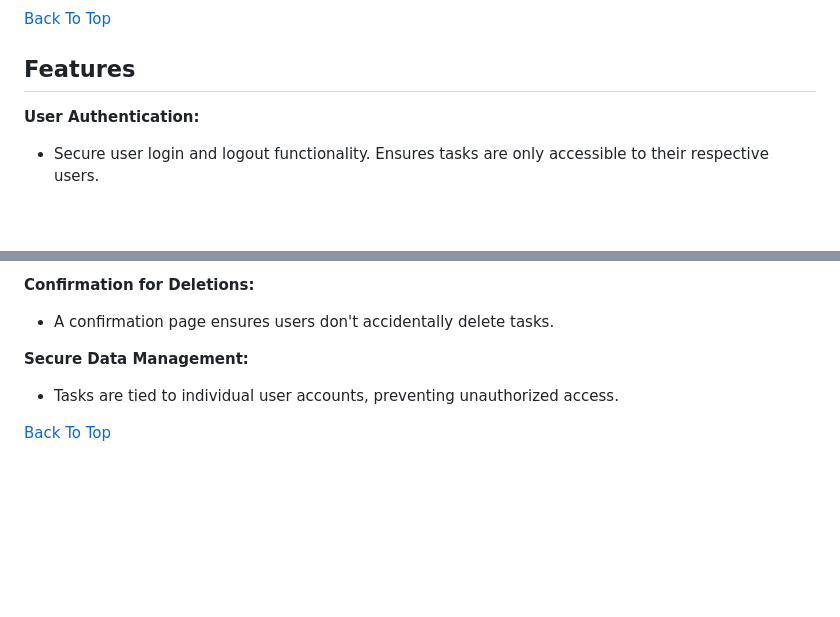
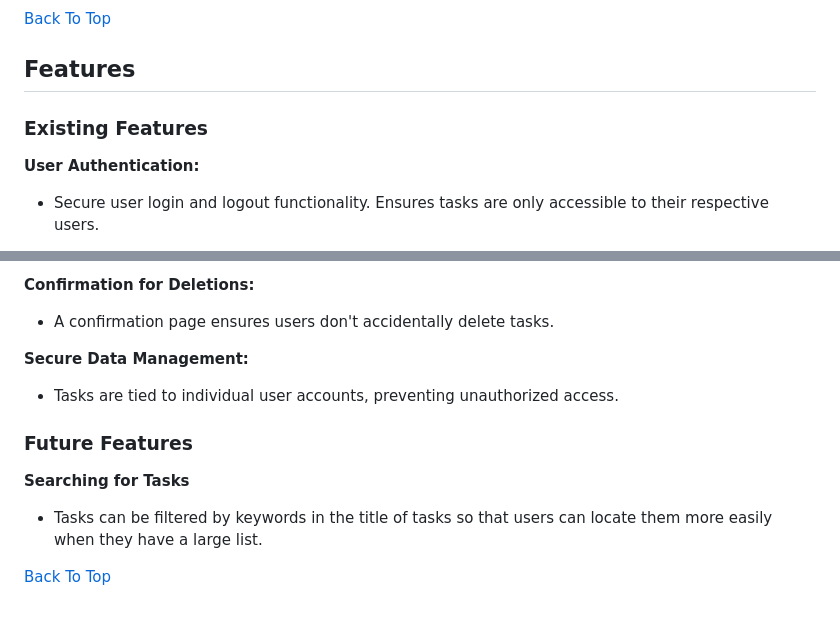
Before and after one commit to JackSummerfield1/task-manager-p4, a Markdown page: README.md, 2 parts joined by grey strips. Drawn GitHub-style; blank space fills up the shorter version.

Commit message:
feat: add future features section to readme

```diff
--- a/README.md
+++ b/README.md
@@ -123,6 +123,8 @@ Wireframes were first sketched on paper and then found some ones that were more
 
 ## Features
 
+### Existing Features
+
 **User Authentication:**
 
 - Secure user login and logout functionality.
@@ -165,4 +167,10 @@ Wireframes were first sketched on paper and then found some ones that were more
 
 - Tasks are tied to individual user accounts, preventing unauthorized access.
 
+### Future Features
+
+**Searching for Tasks**
+
+- Tasks can be filtered by keywords in the title of tasks so that users can locate them more easily when they have a large list.
+
 [Back To Top](#Task-Manager)
```
